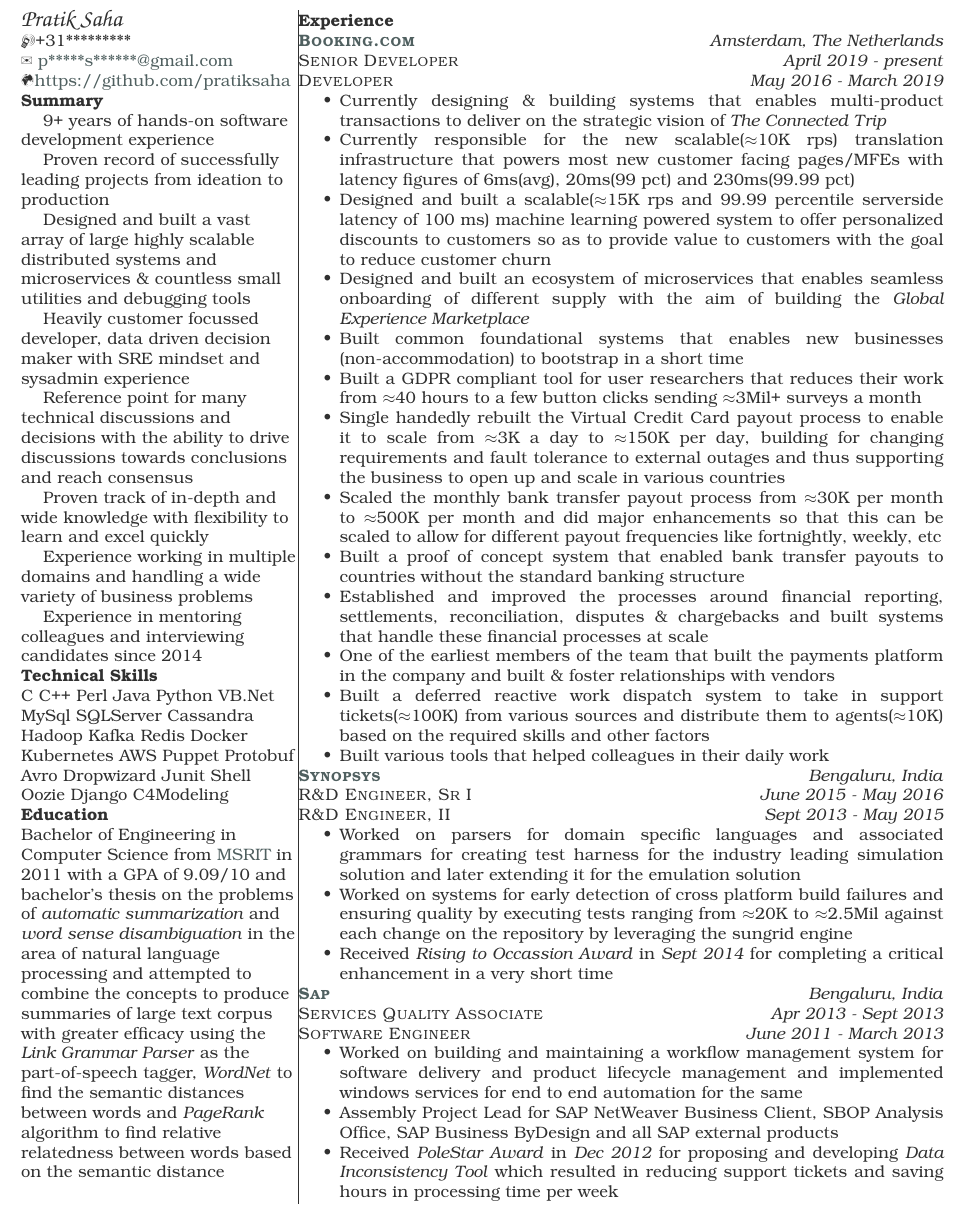
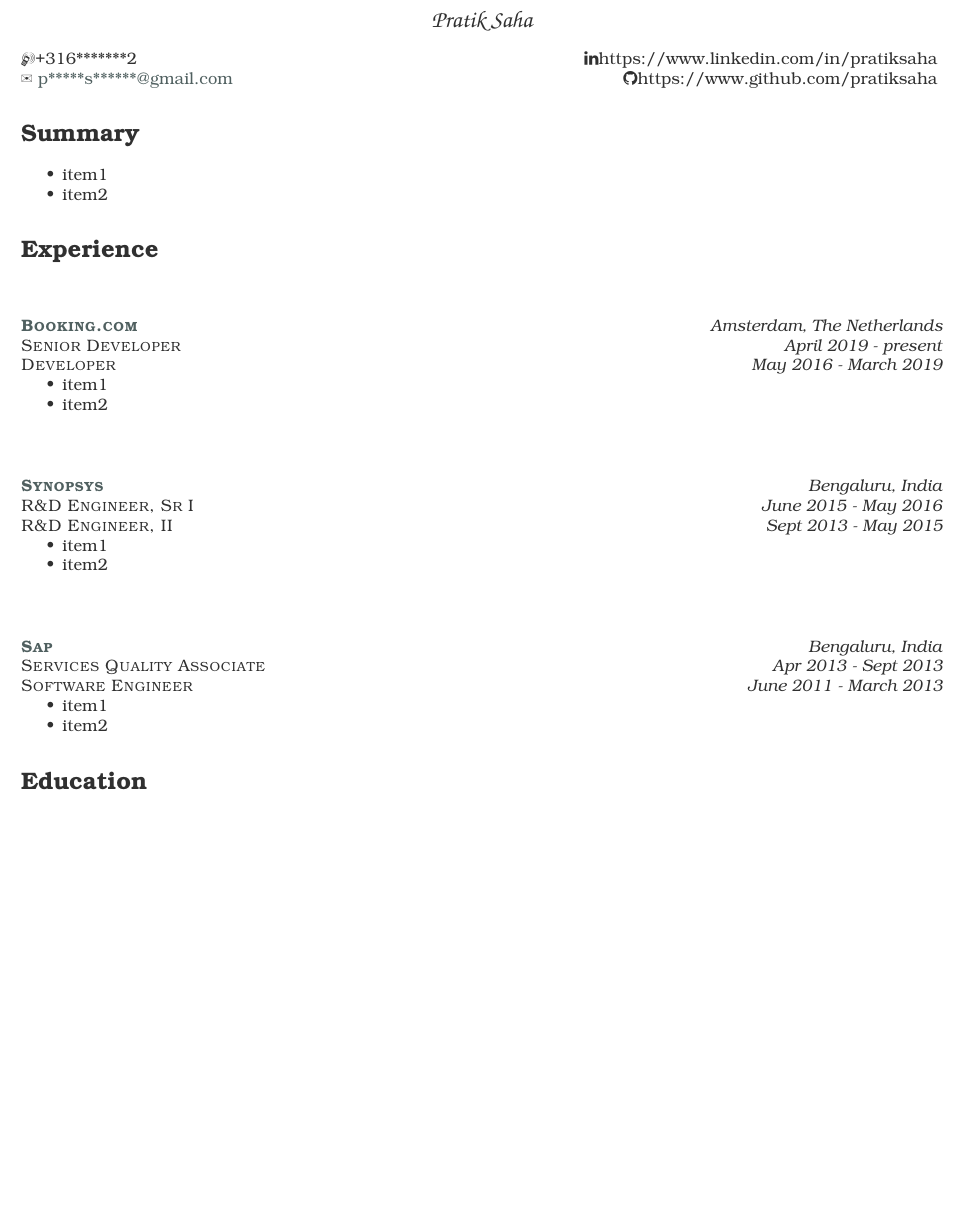
Before and after one commit to pratiksaha/misc, a LaTeX CV (resume.tex): part of the page, cut so that both start at the same text, the shorter picture padded with empty space. Compiled offline with pdfLaTeX.

Commit message:
clean slate for resume

```diff
--- a/resume.tex
+++ b/resume.tex
@@ -1,8 +1,10 @@
 \documentclass{article}
+\usepackage[bookmarksopen=true]{hyperref}
+\usepackage{bookmark}
 \usepackage[english]{babel}
-\setcounter{secnumdepth}{-1}
+\setcounter{secnumdepth}{0}
 \usepackage{wasysym, marvosym}
-\RequirePackage[hmargin=1.0cm,vmargin=1.0cm,twocolumn,columnsep=0.5cm]{geometry}
+\RequirePackage[hmargin=1.0cm,vmargin=1.0cm]{geometry}
 \RequirePackage{bookman,etoolbox,hyperref,needspace,pifont,tabularx,xcolor}
 \pagestyle{empty}
 \setlength\parindent{0pt}
@@ -15,50 +16,20 @@
 
 \begin{document}
 
-\begin{parcolumns}[sloppy=true,sloppyspaces=true,colwidths={1=.3\textwidth,2=.7\textwidth},rulebetween=true]{2}
+\begin{center}\fontfamily{pzc}\selectfont\Large Pratik Saha\end{center}
 
-\colchunk {{\fontfamily{pzc}\selectfont\Large Pratik Saha}
+{\raggedright \Mobilefone +316*******2} \hfill { \raggedleft \faLinkedin   https://www.linkedin.com/in/pratiksaha }
 
-\Mobilefone +31*********
+{\raggedright \ding{41} \href{mailto:p*****s******@gmail.com}{p*****s******@gmail.com}} \hfill { \raggedleft \faGithub https://www.github.com/pratiksaha }
 
-\ding{41} \href{mailto:p*****s******@gmail.com}{p*****s******@gmail.com}
+\section{Summary}
+\begin{itemize}[noitemsep,nolistsep]
+	\item item1
+	\item item2
+\end{itemize}
 
-\Mundus
-\href{https://github.com/pratiksaha}{https://github.com/pratiksaha}
-
-\textbf{Summary}
-
-\raggedright
-\ \ \ \ 9+ years of hands-on software development experience
-
-\ \ \ \ Proven record of successfully leading projects from ideation to production
-
-\ \ \ \ Designed and built a vast array of large highly scalable distributed systems and microservices \& countless small utilities and debugging tools
-
-\ \ \ \ Heavily customer focussed developer, data driven decision maker with SRE mindset and sysadmin experience
-
-\ \ \ \ Reference point for many technical discussions and decisions with the ability to drive discussions towards conclusions and reach consensus
-
-\ \ \ \ Proven track of in-depth and wide knowledge with flexibility to learn and excel quickly
-
-\ \ \ \ Experience working in multiple domains and handling a wide variety of business problems
-
-\ \ \ \ Experience in mentoring colleagues and interviewing candidates since 2014
-
-\textbf{Technical Skills}
-
-\raggedright
-C C++ Perl Java Python VB.Net MySql SQLServer Cassandra Hadoop Kafka Redis Docker Kubernetes AWS Puppet Protobuf Avro Dropwizard Junit Shell Oozie Django C4Modeling
-
-\textbf{Education}
-
-\raggedright
-Bachelor of Engineering in Computer Science from \href{http://msrit.edu/}{MSRIT} in 2011 with a GPA of 9.09/10 and bachelor's thesis on the problems of \textit{automatic summarization} and \textit{word sense disambiguation} in the area of natural language processing and attempted to combine the concepts to produce summaries of large text corpus with greater efficacy using the \textit{Link Grammar Parser} as the part-of-speech tagger, \textit{WordNet} to find the semantic distances between words and \textit{PageRank} algorithm to find relative relatedness between words based on the semantic distance
-
-}
-
-\colchunk {\textbf{Experience}
-
+\section{Experience}
+\subsection[Booking.com]{}
 {\raggedright{\textsc{\textbf{\href{https://www.booking.com/}{Booking.com}}}}} \hfill {\raggedleft{\textit{Amsterdam, The Netherlands}}}
 
 {\raggedright{\textsc{Senior Developer}}} \hfill {\raggedleft{\textit{April 2019 - present}}}
@@ -66,20 +37,11 @@
 {\raggedright{\textsc{Developer}}} \hfill {\raggedleft{\textit{May 2016 - March 2019}}}
 
 \begin{itemize}[noitemsep,nolistsep]
-\item Currently designing \& building systems that enables multi-product transactions to deliver on the strategic vision of \textit{The Connected Trip}
-\item Currently responsible for the new scalable($\approx$10K rps) translation infrastructure that powers most new customer facing pages/MFEs with latency figures of 6ms(avg), 20ms(99 pct) and 230ms(99.99 pct)
-\item Designed and built a scalable($\approx$15K rps and 99.99 percentile serverside latency of 100 ms) machine learning powered system to offer personalized discounts to customers so as to provide value to customers with the goal to reduce customer churn
-\item Designed and built an ecosystem of microservices that enables seamless onboarding of different supply with the aim of building the \textit{Global Experience Marketplace}
-\item Built common foundational systems that enables new businesses (non-accommodation) to bootstrap in a short time
-\item Built a GDPR compliant tool for user researchers that reduces their work from $\approx$40 hours to a few button clicks sending $\approx$3Mil+ surveys a month
-\item Single handedly rebuilt the Virtual Credit Card payout process to enable it to scale from $\approx$3K a day to $\approx$150K per day, building for changing requirements and fault tolerance to external outages and thus supporting the business to open up and scale in various countries
-\item Scaled the monthly bank transfer payout process from $\approx$30K per month to $\approx$500K per month and did major enhancements so that this can be scaled to allow for different payout frequencies like fortnightly, weekly, etc
-\item Built a proof of concept system that enabled bank transfer payouts to countries without the standard banking structure
-\item Established and improved the processes around financial reporting, settlements, reconciliation, disputes \& chargebacks and built systems that handle these financial processes at scale
-\item One of the earliest members of the team that built the payments platform in the company and built \& foster relationships with vendors
-\item Built a deferred reactive work dispatch system to take in support tickets($\approx$100K) from various sources and distribute them to agents($\approx$10K) based on the required skills and other factors
-\item Built various tools that helped colleagues in their daily work
+\item item1
+\item item2
 \end{itemize}
+
+\subsection[Synopsys]{}
 
 {\raggedright{\textsc{\textbf{\href{https://www.synopsys.com/}{Synopsys}}}}} \hfill {\raggedleft{\textit{Bengaluru, India}}}
 
@@ -88,11 +50,11 @@
 {\raggedright{\textsc{R\&D Engineer, II}}} \hfill {\raggedleft{\textit{Sept 2013 - May 2015}}}
 
 \begin{itemize}[noitemsep,nolistsep]
-\item Worked on parsers for domain specific languages and associated grammars for creating test harness for the industry leading simulation solution and later extending it for the emulation solution
-\item Worked on systems for early detection of cross platform build failures and ensuring quality by executing tests ranging from $\approx$20K to $\approx$2.5Mil against each change on the repository by leveraging the sungrid engine
-\item Received \textit{Rising to Occassion Award} in \textit{Sept 2014} for completing a critical enhancement in a very short time
+	\item item1
+	\item item2
 \end{itemize}
 
+\subsection[Sap]{}
 {\raggedright{\textsc{\textbf{\href{https://www.sap.com/index.html}{Sap}}}}} \hfill {\raggedleft{\textit{Bengaluru, India}}}
 
 {\raggedright{\textsc{Services Quality Associate}}} \hfill {\raggedleft{\textit{Apr 2013 - Sept 2013}}}
@@ -100,12 +62,10 @@
 {\raggedright{\textsc{Software Engineer}}} \hfill {\raggedleft{\textit{June 2011 - March 2013}}}
 
 \begin{itemize}[noitemsep,nolistsep]
-\item Worked on building and maintaining a workflow management system for software delivery and product lifecycle management and implemented windows services for end to end automation for the same
-\item Assembly Project Lead for SAP NetWeaver Business Client, SBOP Analysis Office, SAP Business ByDesign and all SAP external products
-\item Received \textit{PoleStar Award} in \textit{Dec 2012} for proposing and developing \textit{Data Inconsistency Tool} which resulted in reducing support tickets and saving hours in processing time per week
+	\item item1
+	\item item2
 \end{itemize}
-}
 
-\end{parcolumns}
+\section{Education}
 
 \end{document}
```
Also changed, not shown: resume.tex (3 more changed lines), 1 other file.
